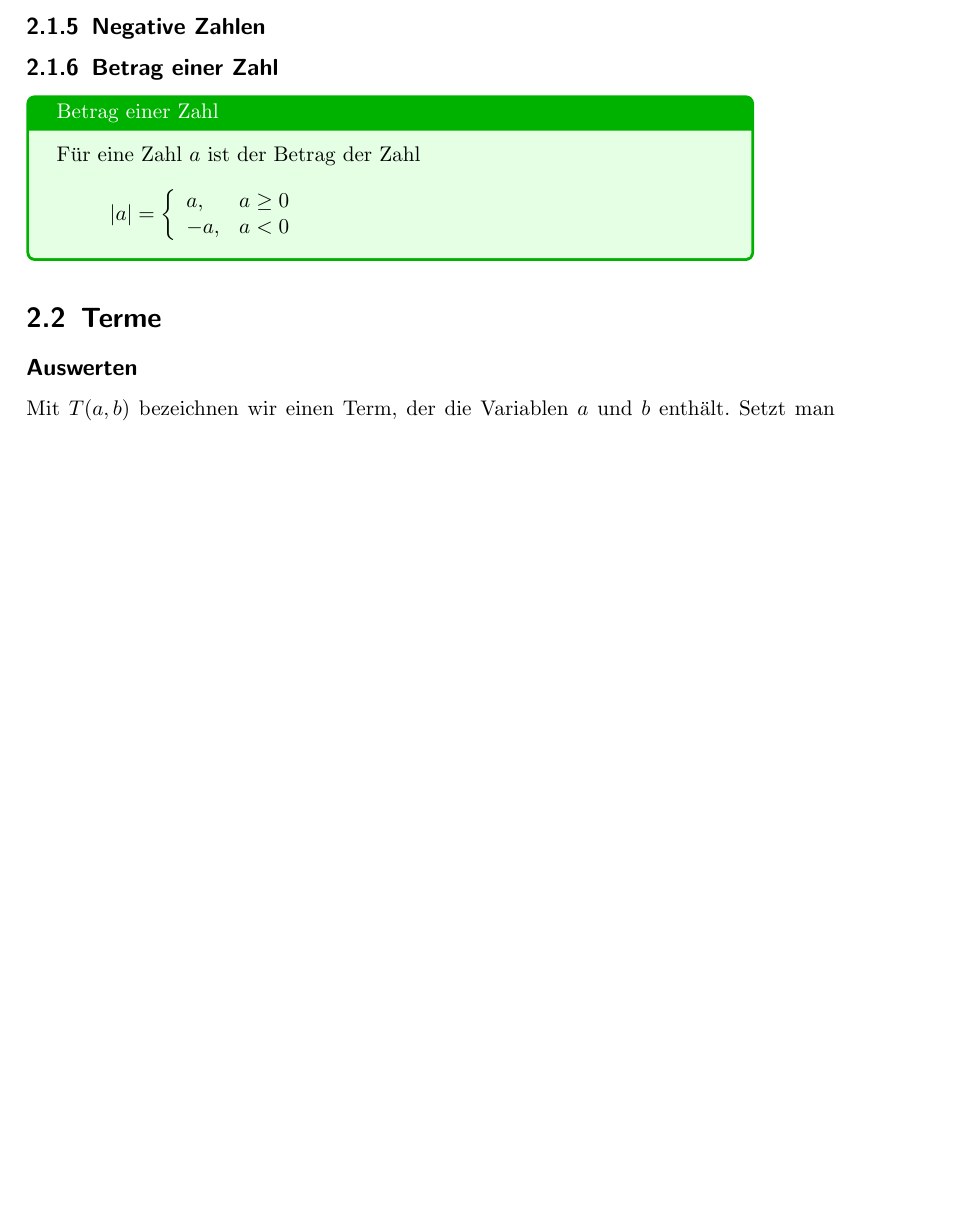
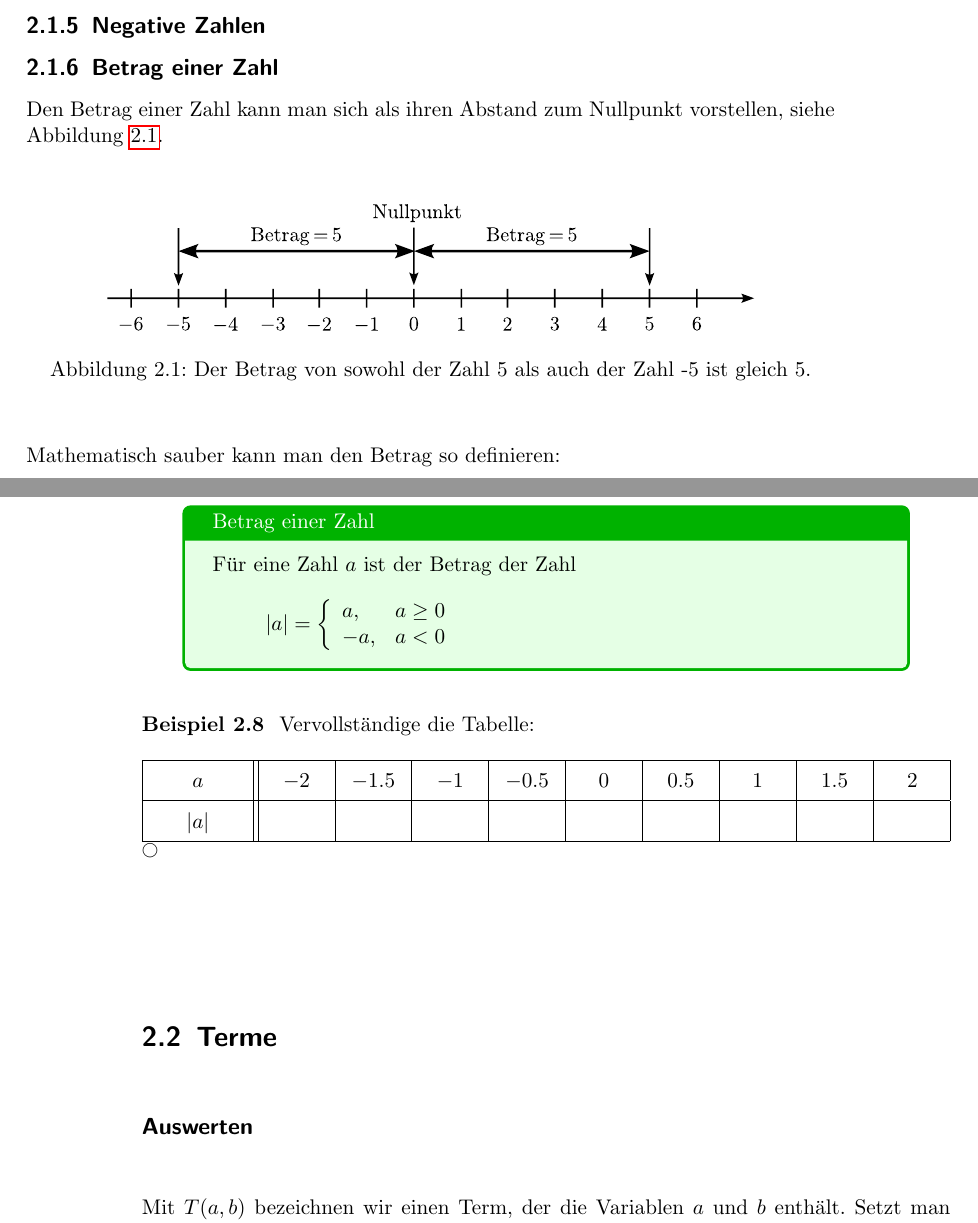
Before and after one commit to franziskaflegel/skript-mathematik-1, a LaTeX book (Mathematik_I_BoM-FlF.tex, which reads Brueckenkapitel.tex): part of page 9 of 11 before the commit and two parts of pages 9 and 10 of 12 after it, the two joined at a grey line, cut so that both start at the same text, the shorter picture padded with empty space. Compiled offline with pdfLaTeX.

Commit message:
add content to Betrag einer Zahl

```diff
--- a/Brueckenkapitel.tex
+++ b/Brueckenkapitel.tex
@@ -110,14 +110,36 @@ Manchmal bringt ausklammern einen Vorteil!
 
 \subsection{Betrag einer Zahl}
 
+Den Betrag einer Zahl kann man sich als ihren Abstand zum Nullpunkt vorstellen, siehe Abbildung \ref{fig:absoluteValue}.
+\begin{figure}[H]
+ \vspace{.5cm}
+ \centering
+ \includegraphics[width=.8\linewidth]{absoluteValue}
+ \caption{Der Betrag von sowohl der Zahl 5 als auch der Zahl -5 ist gleich 5.}
+ \label{fig:absoluteValue}
+ \vspace{.5cm}
+\end{figure}
+
+Mathematisch sauber kann man den Betrag so definieren:
+
 \begin{defn}{Betrag einer Zahl}
 		Für eine Zahl $a$ ist der Betrag der Zahl
 		\[
 			|a|=\left\{\begin{array}{ll} a, & a\ge 0 \\
-         -a, & a<0\end{array}\right.
+		 -a, & a<0\end{array}\right.
 		\]
 \end{defn}
 
+\begin{example}
+	Vervollständige die Tabelle:\\~\\
+	\bgroup
+	\def\arraystretch{1.5}
+		\begin{tabularx}{\textwidth}{|X||p{2.5em}|p{2.5em}|p{2.5em}|p{2.5em}|p{2.5em}|p{2.5em}|p{2.5em}|p{2.5em}|p{2.5em}|}\hline
+			\centering $a$ & \centering $-2$ & \centering $-1.5$ & \centering $-1$ & \centering $-0.5$ & \centering 0 & \centering $0.5$ & \centering 1 & \centering $1.5$ & \hspace{.4cm}2\\\hline
+			\centering $|a|$ & & & & & & & & & \\\hline
+		\end{tabularx}
+	\egroup
+\end{example}
 
 \section{Terme}
 \subsection*{Auswerten}
--- a/Mathematik_I_BoM-FlF.tex
+++ b/Mathematik_I_BoM-FlF.tex
@@ -1,10 +1,13 @@
 \documentclass[11,leqno,fleqn]{scrbook}
+
 \usepackage[utf8]{inputenc}
 \usepackage[german]{babel}
 \usepackage{amsmath}
 \usepackage{amsthm}
+\usepackage{float}
 \usepackage{graphicx}
 \usepackage{tabularx}
+
 \usepackage{tikz}
 \usepackage{hyperref}
 \usepackage{wrapfig}
```
Also changed, not shown: figures/absoluteValue.pdf (added), figures/absoluteValue.svg (added).
